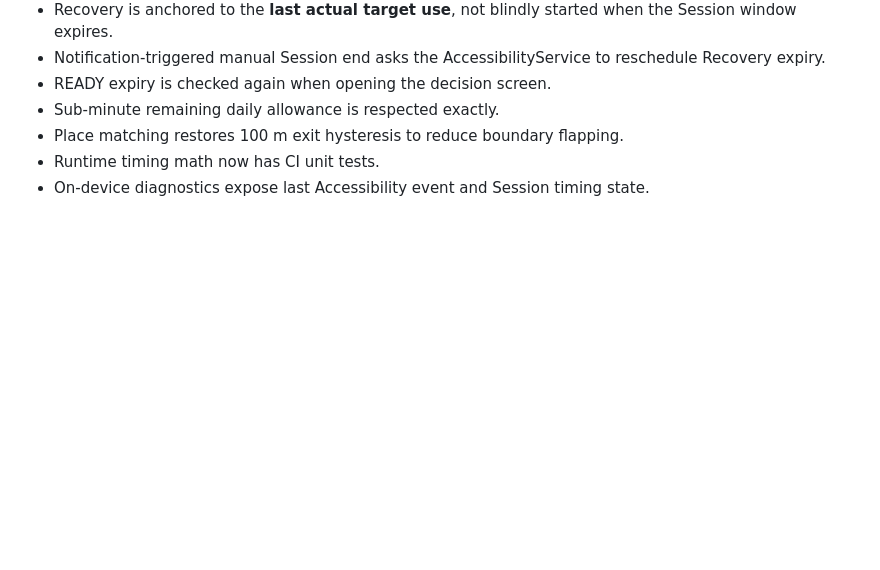
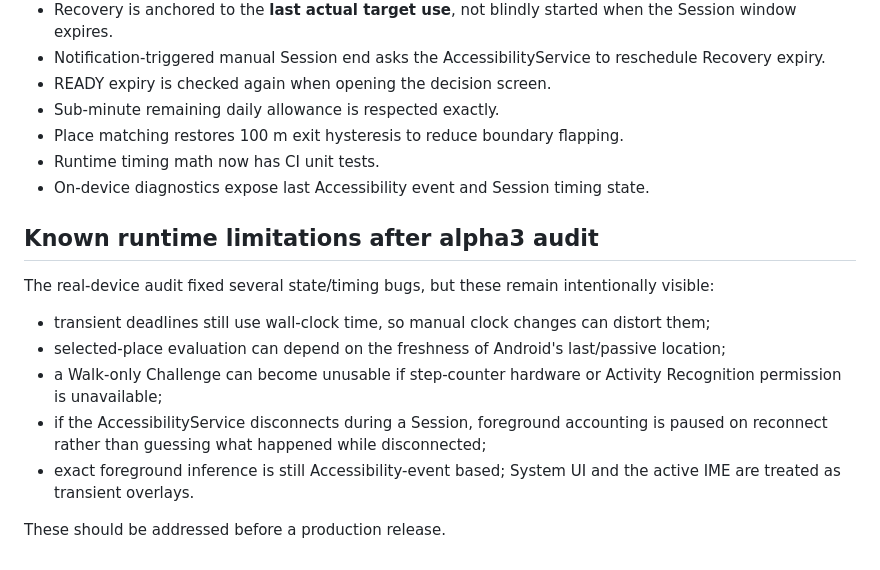
Before and after one commit to 129besan/129besan, a Markdown page: README.md, the part around the change. Rendered like a GitHub page; blank space fills up the shorter version.

Commit message:
Browser Brake alpha3: record fixed and remaining runtime risks

```diff
--- a/README.md
+++ b/README.md
@@ -92,3 +92,16 @@ See [docs/DESIGN.md](docs/DESIGN.md) and [docs/IMPLEMENTATION_STATUS.md](docs/IM
 - Place matching restores 100 m exit hysteresis to reduce boundary flapping.
 - Runtime timing math now has CI unit tests.
 - On-device diagnostics expose last Accessibility event and Session timing state.
+
+
+## Known runtime limitations after alpha3 audit
+
+The real-device audit fixed several state/timing bugs, but these remain intentionally visible:
+
+- transient deadlines still use wall-clock time, so manual clock changes can distort them;
+- selected-place evaluation can depend on the freshness of Android's last/passive location;
+- a Walk-only Challenge can become unusable if step-counter hardware or Activity Recognition permission is unavailable;
+- if the AccessibilityService disconnects during a Session, foreground accounting is paused on reconnect rather than guessing what happened while disconnected;
+- exact foreground inference is still Accessibility-event based; System UI and the active IME are treated as transient overlays.
+
+These should be addressed before a production release.
```
